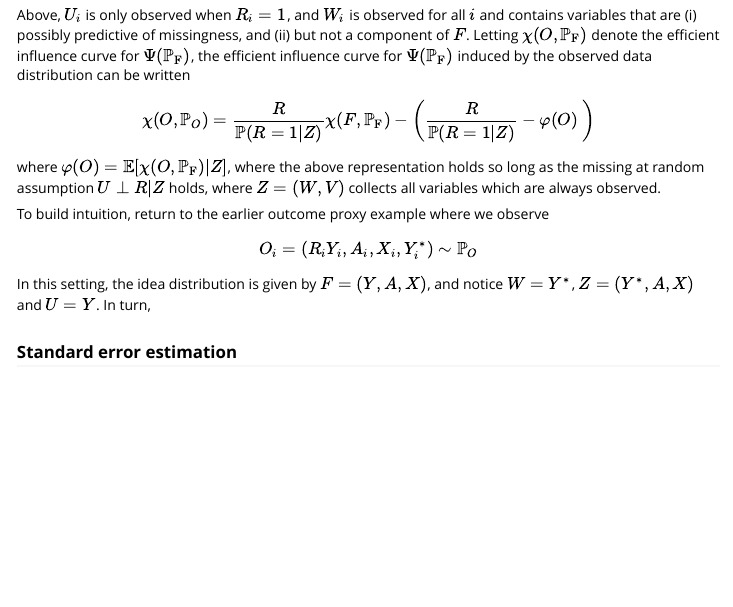
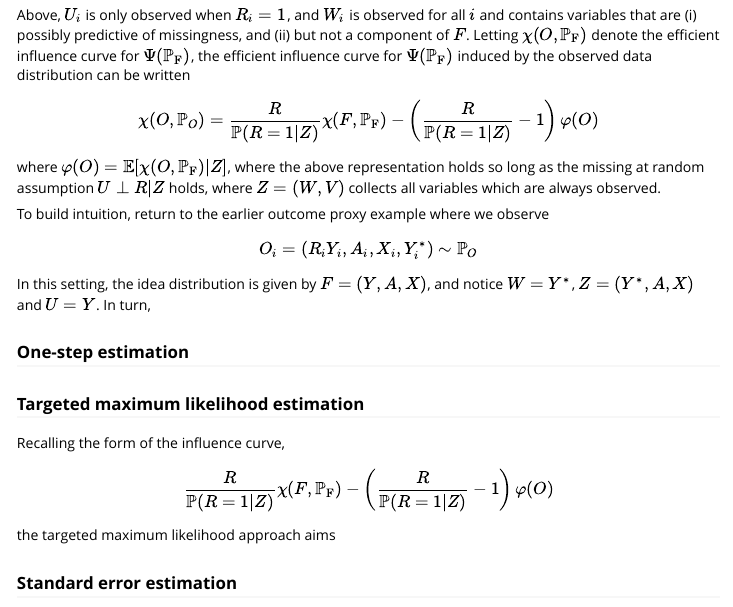
Before and after one commit to keithbarnatchez/drcmd, an R Markdown document (vignettes/drcmd-vignette.Rmd): the page in a window 1100 px wide, from 4750 px down. Rendered offline with R 4.5, knitr and Pandoc, with nearby package versions; code that draws random numbers runs with fixed seeds of ours; some code elsewhere in the file could not run offline.

```diff
--- a/vignettes/drcmd-vignette.Rmd
+++ b/vignettes/drcmd-vignette.Rmd
@@ -212,7 +213,7 @@
 $$
 Above, $U_i$ is only observed when $R_i=1$, and $W_i$ is observed for all $i$ and contains variables that are (i) possibly predictive of missingness, and (ii) but not a component of $F$. Letting $\chi(O, \mathbb{P}_\text{F})$ denote the efficient influence curve for $\Psi(\mathbb{P}_\text{F})$, the efficient influence curve for $\Psi(\mathbb{P}_\text{F})$ induced by the observed data distribution can be written
 $$
-\chi(O,\mathbb{P}_O) = \frac{R}{\mathbb{P}(R=1|Z)}\chi(F,\mathbb{P}_\text{F}) - \left(\frac{R}{\mathbb{P}(R=1|Z)} - \varphi(O)\ \right)
+\chi(O,\mathbb{P}_O) = \frac{R}{\mathbb{P}(R=1|Z)}\chi(F,\mathbb{P}_\text{F}) - \left(\frac{R}{\mathbb{P}(R=1|Z)} - 1 \right) \varphi(O)
 $$
 where $\varphi(O) = \mathbb{E}[\chi(O,\mathbb{P}_\text{F}) | Z]$, where the above representation holds so long as the missing at random assumption $U \perp R | Z$ holds, where $Z = (W, V)$ collects all variables which are always observed.
 
@@ -221,6 +222,16 @@
 O_i = (R_i Y_i, A_i, X_i, Y_i^*) \sim \mathbb{P}_O
 $$
 In this setting, the idea distribution is given by $F = (Y, A, X)$, and notice $W=Y^*$, $Z = (Y^*, A, X)$ and $U = Y$. In turn,
+
+### One-step estimation
+
+### Targeted maximum likelihood estimation
+
+Recalling the form of the influence curve,
+$$
+\frac{R}{\mathbb{P}(R=1|Z)}\chi(F,\mathbb{P}_\text{F}) - \left(\frac{R}{\mathbb{P}(R=1|Z)} - 1 \right) \varphi(O)
+$$
+the targeted maximum likelihood approach aims
 
 ### Standard error estimation
 
```
Also changed, not shown: vignettes/drcmd-vignette.Rmd (1 more changed lines), 1 other file.
